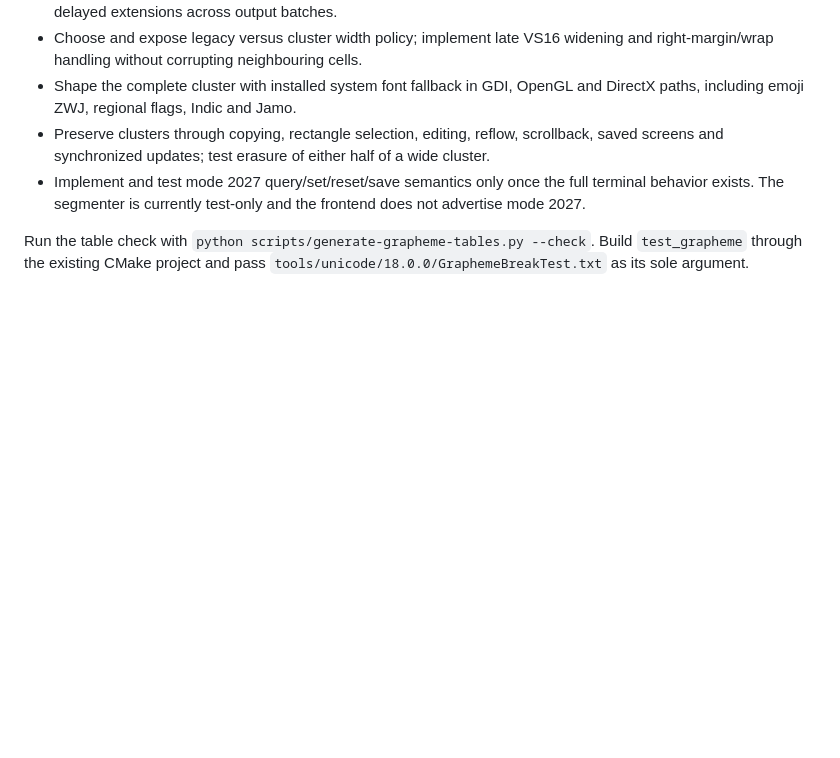
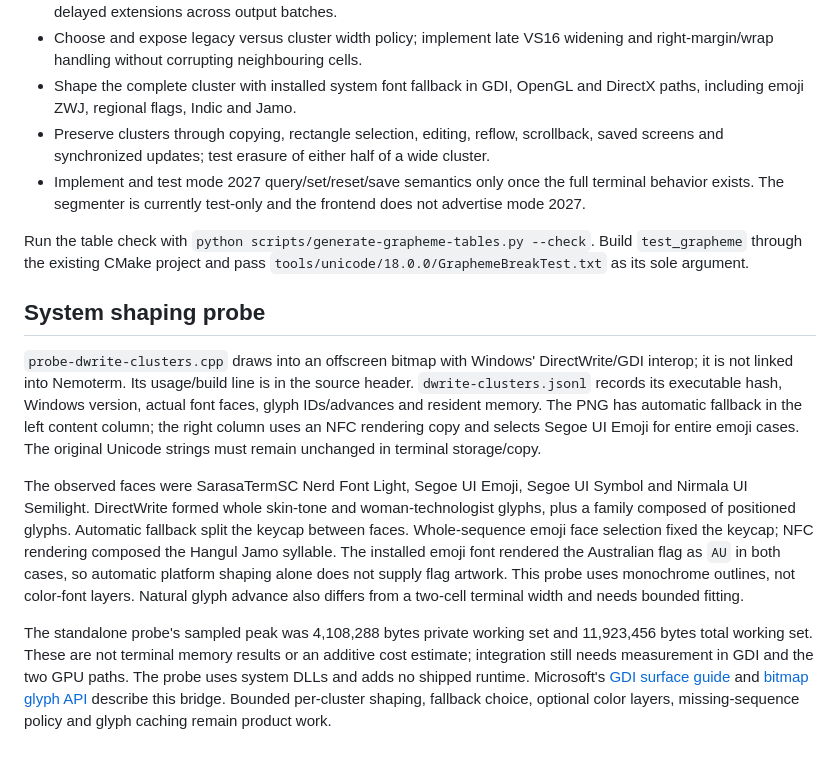
Before and after one commit to xiongnemo/nemoterm, a Markdown page: research/graphemes.md, the part around the change. Rendered like a GitHub page; blank space fills up the shorter version.

Commit message:
Measure system DirectWrite cluster shaping and font fallback gaps

```diff
--- a/research/graphemes.md
+++ b/research/graphemes.md
@@ -48,3 +48,32 @@ Those CI results must be checked before claiming CI verification.
 Run the table check with `python scripts/generate-grapheme-tables.py --check`.
 Build `test_grapheme` through the existing CMake project and pass
 `tools/unicode/18.0.0/GraphemeBreakTest.txt` as its sole argument.
+
+## System shaping probe
+
+`probe-dwrite-clusters.cpp` draws into an offscreen bitmap with Windows'
+DirectWrite/GDI interop; it is not linked into Nemoterm. Its usage/build line
+is in the source header. `dwrite-clusters.jsonl` records its executable hash,
+Windows version, actual font faces, glyph IDs/advances and resident memory.
+The PNG has automatic fallback in the left content column; the right column
+uses an NFC rendering copy and selects Segoe UI Emoji for entire emoji cases.
+The original Unicode strings must remain unchanged in terminal storage/copy.
+
+The observed faces were SarasaTermSC Nerd Font Light, Segoe UI Emoji, Segoe UI
+Symbol and Nirmala UI Semilight. DirectWrite formed whole skin-tone and
+woman-technologist glyphs, plus a family composed of positioned glyphs.
+Automatic fallback split the keycap between faces. Whole-sequence emoji face
+selection fixed the keycap; NFC rendering composed the Hangul Jamo syllable.
+The installed emoji font rendered the Australian flag as `AU` in both cases,
+so automatic platform shaping alone does not supply flag artwork. This probe
+uses monochrome outlines, not color-font layers. Natural glyph advance also
+differs from a two-cell terminal width and needs bounded fitting.
+
+The standalone probe's sampled peak was 4,108,288 bytes private working set
+and 11,923,456 bytes total working set. These are not terminal memory results
+or an additive cost estimate; integration still needs measurement in GDI and
+the two GPU paths. The probe uses system DLLs and adds no shipped runtime.
+Microsoft's [GDI surface guide](https://learn.microsoft.com/en-us/windows/win32/directwrite/render-to-a-gdi-surface)
+and [bitmap glyph API](https://learn.microsoft.com/en-us/windows/win32/api/dwrite/nf-dwrite-idwritebitmaprendertarget-drawglyphrun)
+describe this bridge. Bounded per-cluster shaping, fallback choice, optional
+color layers, missing-sequence policy and glyph caching remain product work.
```
Also changed, not shown: research/dwrite-clusters.png (added), 2 other files.
